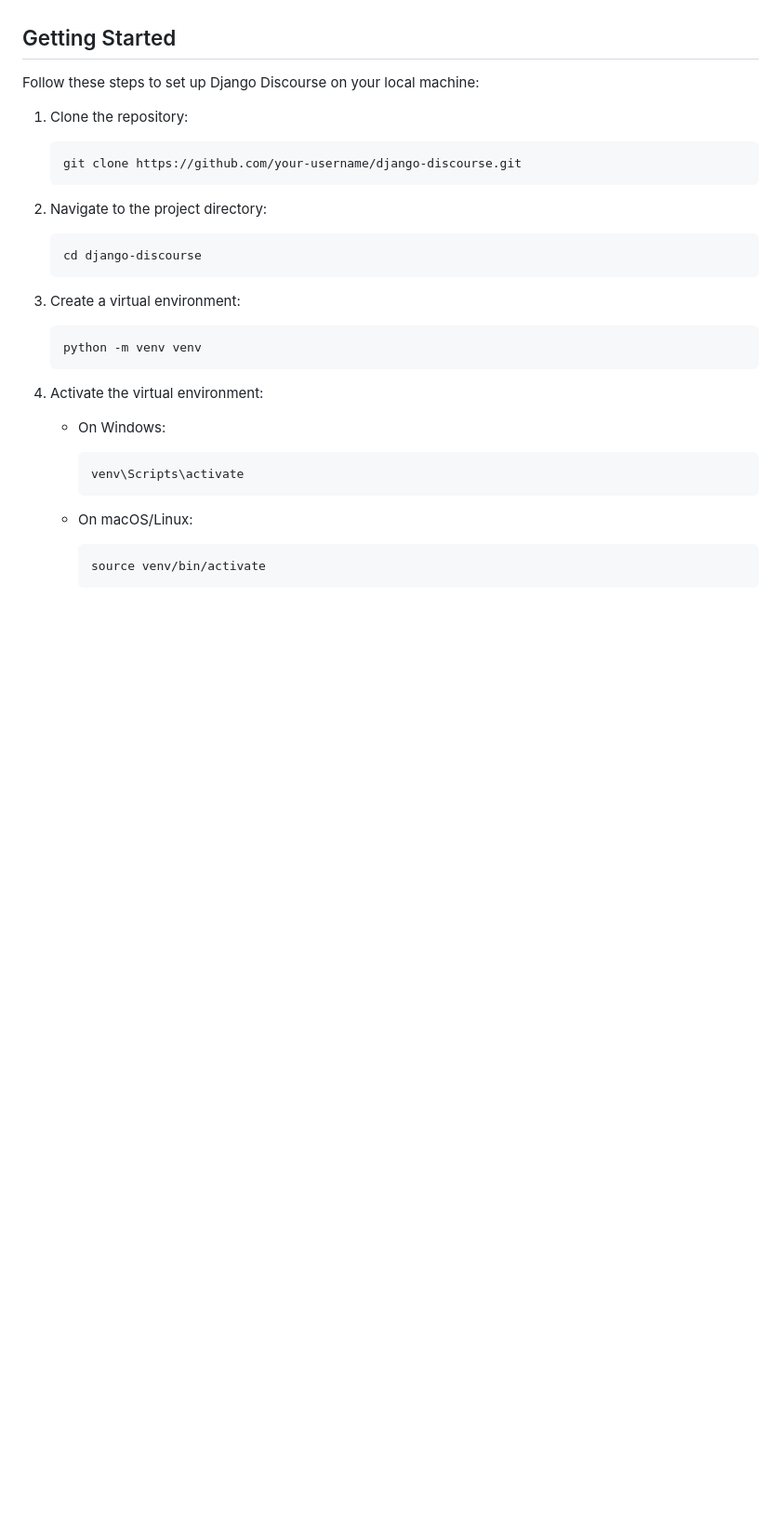
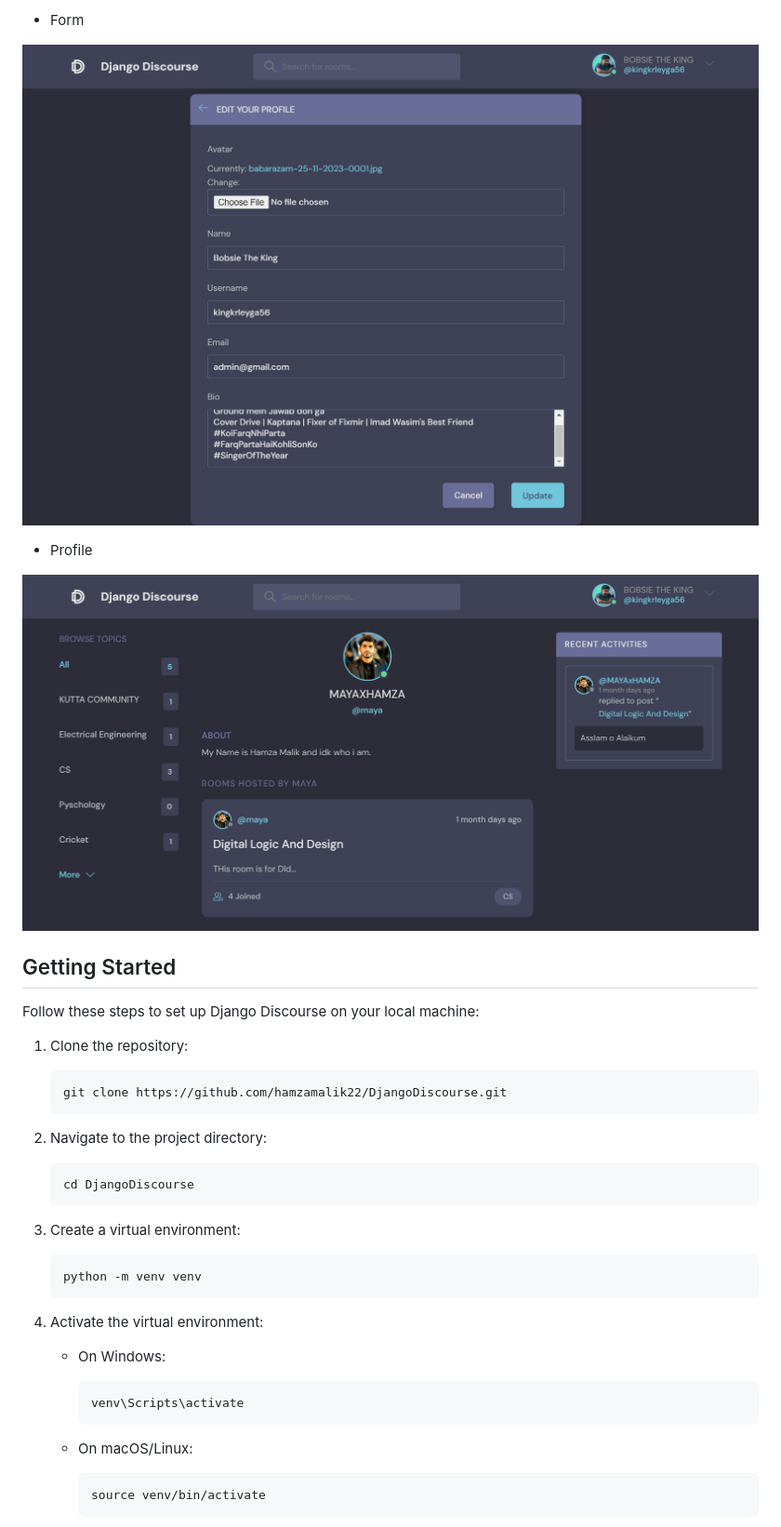
Before and after one commit to hamzamalik22/DjangoDiscourse, a Markdown page: README.md, the part around the change printed below. Shown: that part at 93% size. Drawn GitHub-style; pictures changed too: ProjectImages/form.png (added), ProjectImages/profile.png (added); blank space fills up the shorter version.

Commit message:
Added Project Preview and Job done

````diff
--- a/README.md
+++ b/README.md
@@ -14,3 +28,12 @@ Django Discourse is a web application built with the Django framework for Python
+- Form
+
+![Alt text](ProjectImages/form.png)
+
+- Profile
+
+![Alt text](ProjectImages/profile.png)
+
+
 ## Getting Started
 
 Follow these steps to set up Django Discourse on your local machine:
@@ -18,13 +41,13 @@ Follow these steps to set up Django Discourse on your local machine:
 1. Clone the repository:
 
    ```bash
-   git clone https://github.com/your-username/django-discourse.git
+   git clone https://github.com/hamzamalik22/DjangoDiscourse.git
    ```
 
 2. Navigate to the project directory:
 
    ```bash
-   cd django-discourse
+   cd DjangoDiscourse
    ```
 
 3. Create a virtual environment:
````
Also changed, not shown: other parts of README.md (+14 -0 lines), ProjectImages/Account.png (added), ProjectImages/homepage.png (added), ProjectImages/room.png (added), 1 other file.
